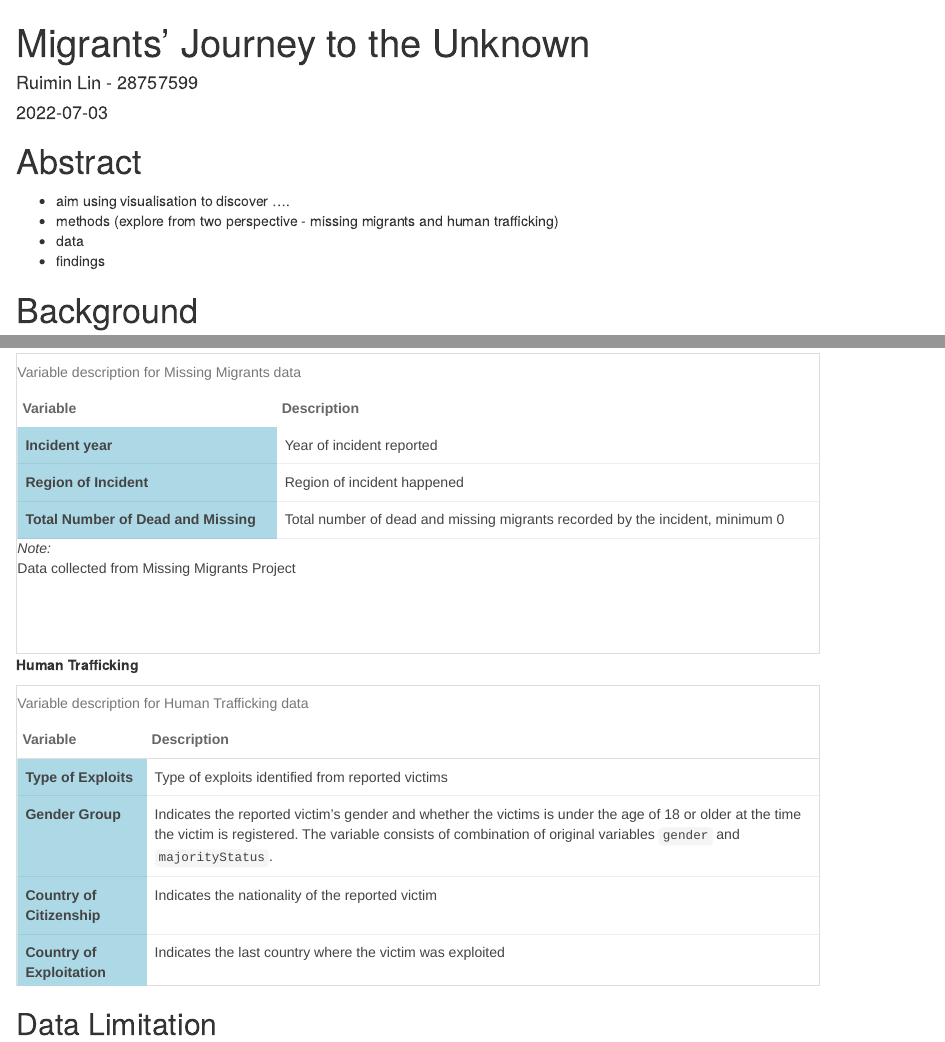
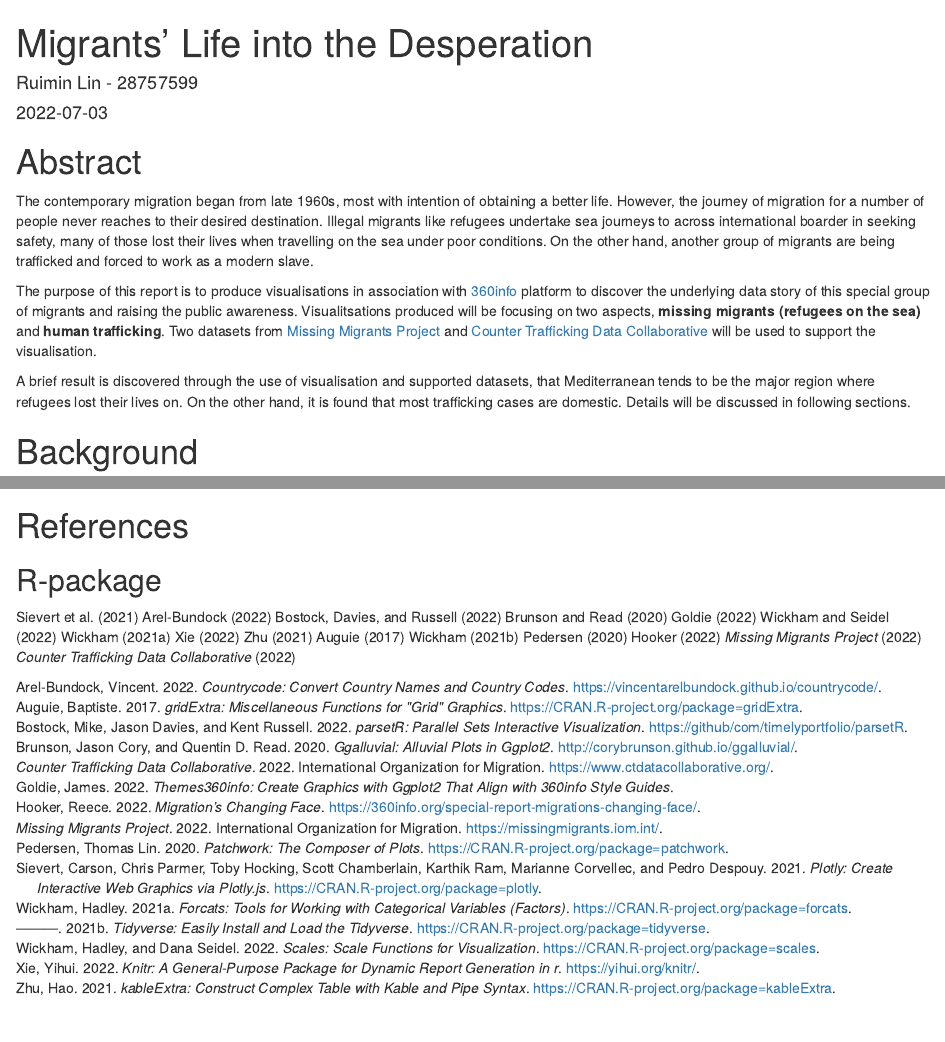
Before and after one commit to 360-info/internship-migration, an R Markdown document (report-migration.Rmd): the page in a window 1100 px wide, from its top, and a second part further down, joined at a grey line. Rendered offline with R 4.5, knitr and Pandoc, with nearby package versions; some code elsewhere in the file could not run offline.

Commit message:
add abstract and reference for report

````diff
--- /dev/null
+++ b/references.bib
@@ -0,0 +1,218 @@
+@Manual{R-base,
+  title = {R: A Language and Environment for Statistical Computing},
+  author = {{R Core Team}},
+  organization = {R Foundation for Statistical Computing},
+  address = {Vienna, Austria},
+  year = {2022},
+  url = {https://www.R-project.org/},
+}
+
+@Manual{R-countrycode,
+  title = {countrycode: Convert Country Names and Country Codes},
+  author = {Vincent Arel-Bundock},
+  year = {2022},
+  note = {R package version 1.4.0},
+  url = {https://vincentarelbundock.github.io/countrycode/},
+}
+
+@Manual{R-dplyr,
+  title = {dplyr: A Grammar of Data Manipulation},
+  author = {Hadley Wickham and Romain François and Lionel Henry and Kirill Müller},
+  year = {2022},
+  note = {R package version 1.0.9},
+  url = {https://CRAN.R-project.org/package=dplyr},
+}
+
+@Manual{R-forcats,
+  title = {forcats: Tools for Working with Categorical Variables (Factors)},
+  author = {Hadley Wickham},
+  year = {2021},
+  note = {R package version 0.5.1},
+  url = {https://CRAN.R-project.org/package=forcats},
+}
+
+@Manual{R-ggalluvial,
+  title = {ggalluvial: Alluvial Plots in ggplot2},
+  author = {Jason Cory Brunson and Quentin D. Read},
+  year = {2020},
+  note = {R package version 0.12.3},
+  url = {http://corybrunson.github.io/ggalluvial/},
+}
+
+@Manual{R-ggplot2,
+  title = {ggplot2: Create Elegant Data Visualisations Using the Grammar of Graphics},
+  author = {Hadley Wickham and Winston Chang and Lionel Henry and Thomas Lin Pedersen and Kohske Takahashi and Claus Wilke and Kara Woo and Hiroaki Yutani and Dewey Dunnington},
+  year = {2022},
+  note = {R package version 3.3.6},
+  url = {https://CRAN.R-project.org/package=ggplot2},
+}
+
+@Manual{R-ggtext,
+  title = {ggtext: Improved Text Rendering Support for ggplot2},
+  author = {Claus O. Wilke},
+  year = {2020},
+  note = {R package version 0.1.1},
+  url = {https://wilkelab.org/ggtext/},
+}
+
+@Manual{R-gnm,
+  title = {gnm: Generalized Nonlinear Models},
+  author = {Heather Turner and David Firth},
+  year = {2022},
+  note = {R package version 1.1-2},
+  url = {https://github.com/hturner/gnm},
+}
+
+@Manual{R-gridExtra,
+  title = {gridExtra: Miscellaneous Functions for "Grid" Graphics},
+  author = {Baptiste Auguie},
+  year = {2017},
+  note = {R package version 2.3},
+  url = {https://CRAN.R-project.org/package=gridExtra},
+}
+
+@Manual{R-kableExtra,
+  title = {kableExtra: Construct Complex Table with kable and Pipe Syntax},
+  author = {Hao Zhu},
+  year = {2021},
+  note = {R package version 1.3.4},
+  url = {https://CRAN.R-project.org/package=kableExtra},
+}
+
+@Manual{R-knitr,
+  title = {knitr: A General-Purpose Package for Dynamic Report Generation in R},
+  author = {Yihui Xie},
+  year = {2022},
+  note = {R package version 1.39},
+  url = {https://yihui.org/knitr/},
+}
+
+@Manual{R-parsetR,
+  title = {parsetR: Parallel Sets Interactive Visualization},
+  author = {Mike Bostock and Jason Davies and Kent Russell},
+  year = {2022},
+  note = {R package version 0.0.1},
+  url = {https://github/com/timelyportfolio/parsetR},
+}
+
+@Manual{R-patchwork,
+  title = {patchwork: The Composer of Plots},
+  author = {Thomas Lin Pedersen},
+  year = {2020},
+  note = {R package version 1.1.1},
+  url = {https://CRAN.R-project.org/package=patchwork},
+}
+
+@Manual{R-plotly,
+  title = {plotly: Create Interactive Web Graphics via plotly.js},
+  author = {Carson Sievert and Chris Parmer and Toby Hocking and Scott Chamberlain and Karthik Ram and Marianne Corvellec and Pedro Despouy},
+  year = {2021},
+  note = {R package version 4.10.0},
+  url = {https://CRAN.R-project.org/package=plotly},
+}
+
+@Manual{R-purrr,
+  title = {purrr: Functional Programming Tools},
+  author = {Lionel Henry and Hadley Wickham},
+  year = {2020},
+  note = {R package version 0.3.4},
+  url = {https://CRAN.R-project.org/package=purrr},
+}
+
+@Manual{R-readr,
+  title = {readr: Read Rectangular Text Data},
+  author = {Hadley Wickham and Jim Hester and Jennifer Bryan},
+  year = {2022},
+  note = {R package version 2.1.2},
+  url = {https://CRAN.R-project.org/package=readr},
+}
+
+@Manual{R-scales,
+  title = {scales: Scale Functions for Visualization},
+  author = {Hadley Wickham and Dana Seidel},
+  year = {2022},
+  note = {R package version 1.2.0},
+  url = {https://CRAN.R-project.org/package=scales},
+}
+
+@Manual{R-stringr,
+  title = {stringr: Simple, Consistent Wrappers for Common String Operations},
+  author = {Hadley Wickham},
+  year = {2019},
+  note = {R package version 1.4.0},
+  url = {https://CRAN.R-project.org/package=stringr},
+}
+
+@Manual{R-themes360info,
+  title = {themes360info: Create graphics with ggplot2 that align with 360info style
+guides},
+  author = {James Goldie},
+  year = {2022},
+  note = {R package version 0.0.1},
+}
+
+@Manual{R-tibble,
+  title = {tibble: Simple Data Frames},
+  author = {Kirill Müller and Hadley Wickham},
+  year = {2022},
+  note = {R package version 3.1.7},
+  url = {https://CRAN.R-project.org/package=tibble},
+}
+
+@Manual{R-tidyr,
+  title = {tidyr: Tidy Messy Data},
+  author = {Hadley Wickham and Maximilian Girlich},
+  year = {2022},
+  note = {R package version 1.2.0},
+  url = {https://CRAN.R-project.org/package=tidyr},
+}
+
+@Manual{R-tidyverse,
+  title = {tidyverse: Easily Install and Load the Tidyverse},
+  author = {Hadley Wickham},
+  year = {2021},
+  note = {R package version 1.3.1},
+  url = {https://CRAN.R-project.org/package=tidyverse},
+}
+
+@Manual{R-vcd,
+  title = {vcd: Visualizing Categorical Data},
+  author = {David Meyer and Achim Zeileis and Kurt Hornik},
+  year = {2021},
+  note = {R package version 1.4-9},
+  url = {https://CRAN.R-project.org/package=vcd},
+}
+
+@Manual{R-vcdExtra,
+  title = {vcdExtra: vcd Extensions and Additions},
+  author = {Michael Friendly},
+  year = {2022},
+  note = {R package version 0.8-0},
+  url = {https://friendly.github.io/vcdExtra/},
+}
+
+@Article{countrycode2018,
+  title = {countrycode: An R package to convert country names and country codes},
+  author = {Vincent Arel-Bundock and Nils Enevoldsen and CJ Yetman},
+  journal = {Journal of Open Source Software},
+  year = {2018},
+  volume = {3},
+  number = {28},
+  pages = {848},
+  url = {https://doi.org/10.21105/joss.00848},
+}
+
+@Article{ggalluvial-article,
+  title = {{ggalluvial}: Layered Grammar for Alluvial Plots},
+  author = {Jason Cory Brunson},
+  year = {2020},
+  journal = {Journal of Open Source Software},
+  volume = {5},
+  number = {49},
+  pages = {2017},
+  doi = {10.21105/joss.02017},
+}
+
+@Book{ggplot22016,
+  author = {Hadley Wickham},
+  title = {ggplot2: Elegant Graphics for Data Analysis},
@@ -0,0 +226,2 @@
+  title = {Dynamic Documents with {R} and knitr},
+  author = {Yihui Xie},
@@ -0,0 +239,2 @@
+  title = {knitr: A Comprehensive Tool for Reproducible Research in {R}},
+  author = {Yihui Xie},
@@ -0,0 +248,4 @@
+  author = {Carson Sievert},
+  title = {Interactive Web-Based Data Visualization with R, plotly, and shiny},
+  publisher = {Chapman and Hall/CRC},
+  year = {2020},
@@ -0,0 +257 @@
+  title = {Welcome to the {tidyverse}},
@@ -0,0 +262 @@
+  number = {43},
@@ -0,0 +272,2 @@
+  volume = {17},
+  number = {3},
@@ -0,0 +284,25 @@
+  number = {3},
+  pages = {507--525},
+}
+
+
+@Manual{hooker_2022,
+ title={Migration's Changing Face},
+ author={Reece Hooker},
+ url={https://360info.org/special-report-migrations-changing-face/},
+ year = {2022}
+ }
+
+@Manual{missing_migrants,
+  title = {Missing Migrants Project},
+  publisher = {International Organization for Migration},
+  year = {2022},
+  url = {https://missingmigrants.iom.int/},
+}
+
+@Manual{counter_trafficking,
+  title = {Counter Trafficking Data Collaborative},
+  publisher = {International Organization for Migration},
+  year = {2022},
+  url = {https://www.ctdatacollaborative.org/},
+}
--- a/report-migration.Rmd
+++ b/report-migration.Rmd
@@ -1,8 +1,14 @@
 ---
-title: "Migrants' Journey to the Unknown"
+title: "Migrants' Life into the Desperation"
 author: "Ruimin Lin - 28757599"
 date: '2022-07-03'
-output: html_document
+output:
+  rmarkdown::html_document:
+    toc: true
+    toc_float: true
+    theme: united
+    highlight: default
+bibliography: references.bib
 ---
 
 ```{r setup, include=FALSE}
@@ -24,10 +30,12 @@
 
 # Abstract
 
-- aim using visualisation to discover ....
-- methods (explore from two perspective - missing migrants and human trafficking)
-- data
-- findings
+The contemporary migration began from late 1960s, most with intention of obtaining a better life. However, the journey of migration for a number of people never reaches to their desired destination. Illegal migrants like refugees undertake sea journeys to across international boarder in seeking safety, many of those lost their lives when travelling on the sea under poor conditions. On the other hand, another group of migrants are being trafficked and forced to work as a modern slave.
+
+The purpose of this report is to produce visualisations in association with [360info](https://360info.org/) platform to discover the underlying data story of this special group of migrants and raising the public awareness. Visualitsations produced will be focusing on two aspects, **missing migrants (refugees on the sea)** and **human trafficking**. Two datasets from [Missing Migrants Project](https://missingmigrants.iom.int/) and [Counter Trafficking Data Collaborative](https://www.ctdatacollaborative.org/dataset/resource/511adcb7-b1a2-4cc7-bf2f-0960d43a49cc) will be used to support the visualisation.
+
+A brief result is discovered through the use of visualisation and supported datasets, that Mediterranean tends to be the major region where refugees lost their lives on. On the other hand, it is found that most trafficking cases are domestic. Details will be discussed in following sections.
+
 
 # Background
 
@@ -709,3 +717,24 @@
 As mentioned previously, due to the specificity of the target group in data collection, the datasets used in this report are unable to record all incidents and cases for missing & dead migrants on the seas and trafficked migrants. However, it is expected that the visualisations produced may raise the public awareness on the difficult experience of this group of special migrants suffered.
 
 For furure analysis, it is expected that more incidents and cases can be found and recorded by increasing speed of information dissemination, hence contribute to efforts to better understand the causes of incidents, population that are more likely to suffer.
+
+
+# References
+
+## R-package
+
+@R-plotly
+@R-countrycode
+@R-parsetR
+@R-ggalluvial
+@R-themes360info
+@R-scales
+@R-forcats
+@R-knitr
+@R-kableExtra
+@R-gridExtra
+@R-tidyverse
+@R-patchwork
+@hooker_2022
+@missing_migrants
+@counter_trafficking
````
Also changed, not shown: report-migration.html, references.bib (53 more changed lines).
